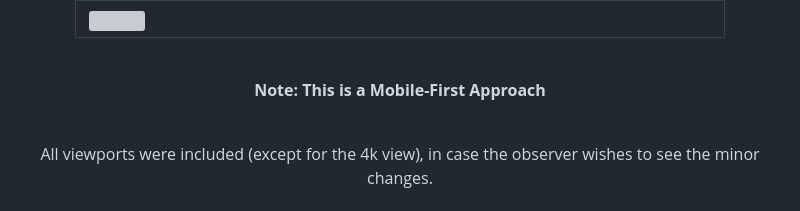
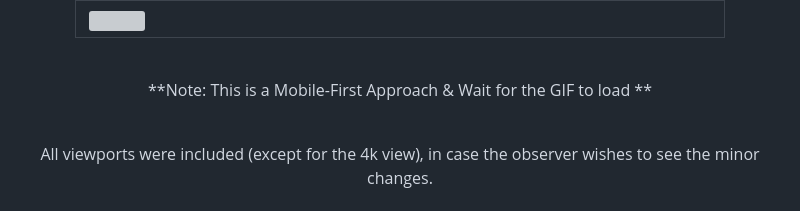
Before and after one commit to mark-siazon/FM-Order-Summary-Component, a Markdown page: README.md, the part around one of its changes. Rendered like a GitHub page; grey boxes are pictures that could not be loaded.

```diff
--- a/README.md
+++ b/README.md
@@ -47,7 +47,7 @@ Preview of initial design:
 
 <br>
 
-**Note: This is a Mobile-First Approach**
+**Note: This is a Mobile-First Approach & Wait for the GIF to load **
 
 <br>
 
```
Also changed, not shown: other parts of README.md (+3 -3 lines).
